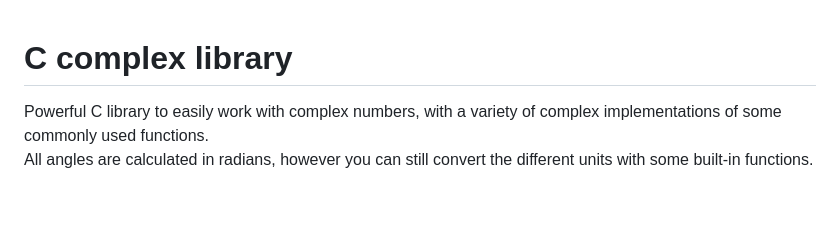
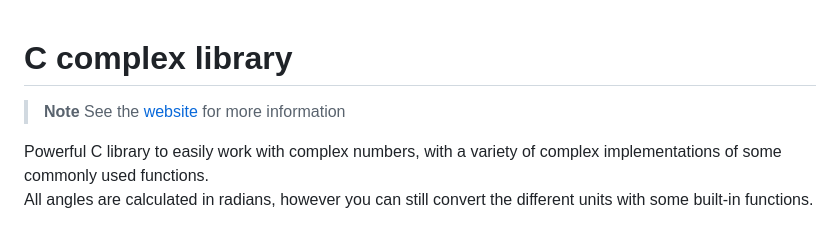
Before and after one commit to anic17/complex, a Markdown page: README.md, the part around the change. Rendered like a GitHub page; blank space fills up the shorter version.

```diff
--- a/README.md
+++ b/README.md
@@ -1,4 +1,7 @@
 # C complex library
+
+> **Note**
+See the [website](https://anic17.github.io/complex) for more information
 
 Powerful C library to easily work with complex numbers, with a variety of complex implementations of some commonly used functions.
 All angles are calculated in radians, however you can still convert the different units with some built-in functions.
```
